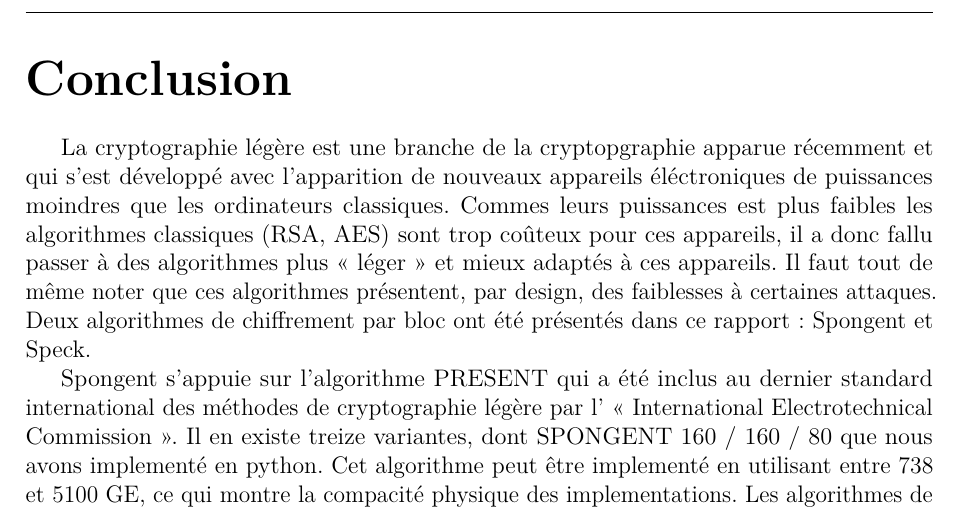
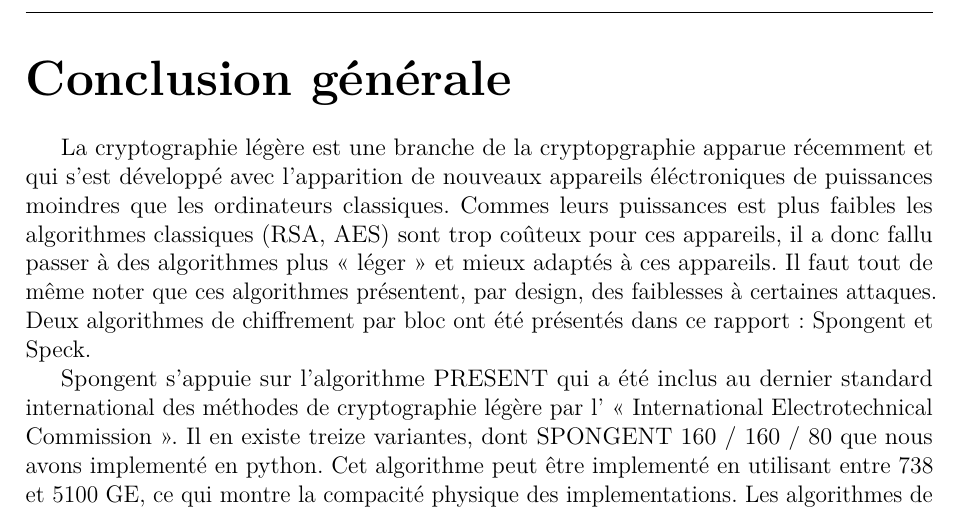
Before and after one commit to PaulBouq/light-crypto, a LaTeX document (rapport/rapport.tex, which reads rapport/corps/corps.tex): part of page 14 of 16, cut so that both start at the same text. Compiled offline with pdfLaTeX.

Commit message:
conclu gen

```diff
--- a/rapport/corps/corps.tex
+++ b/rapport/corps/corps.tex
@@ -438,7 +438,7 @@
 			Cet attrait est d'autant plus accentué par l'engouement de grandes institutions américaines sur le sujet comme la NSA, avec ses deux algorithmes Speck et Simon, et la NIST (National Institute of Standards and Technology) qui organisent des ateliers sur le sujet.
 
 \newpage
-\part*{Conclusion}
+\part*{Conclusion générale}
 
 La cryptographie légère est une branche de la cryptopgraphie apparue récemment et qui s'est développé avec l'apparition de nouveaux appareils éléctroniques de puissances moindres que les ordinateurs classiques.
 Commes leurs puissances est plus faibles les algorithmes classiques (RSA, AES) sont trop coûteux pour ces appareils, il a donc fallu passer à des algorithmes plus « léger » et mieux adaptés à ces appareils.
```
